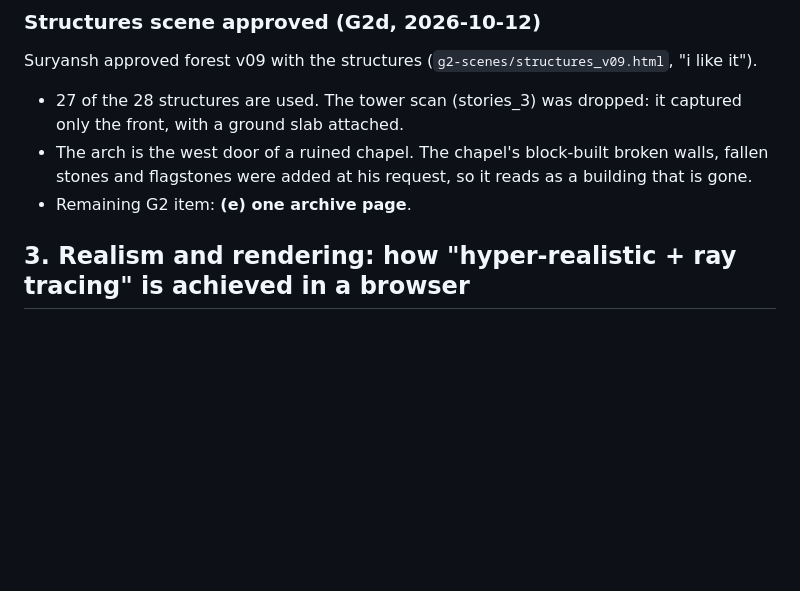
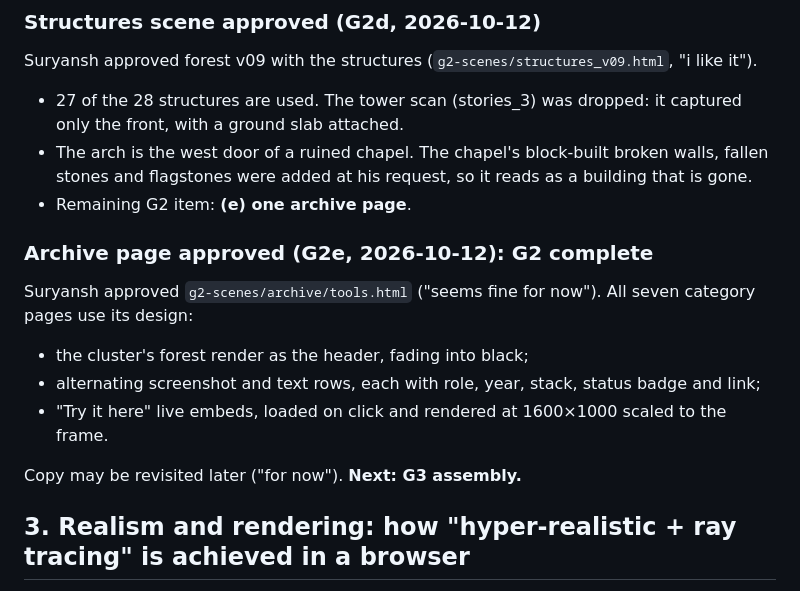
Before and after one commit to smirk-dev/Main-Website, a Markdown page: docs/revamp/BRIEF.md, the part around the change. Rendered like a GitHub page; blank space fills up the shorter version.

Commit message:
revamp BRIEF: archive page (G2e) approved; G2 complete
Co-Authored-By: Claude Opus 5.5 <noreply@anthropic.com>

```diff
--- a/docs/revamp/BRIEF.md
+++ b/docs/revamp/BRIEF.md
@@ -137,6 +137,14 @@ Suryansh approved forest v09 with the structures (`g2-scenes/structures_v09.html
 - 27 of the 28 structures are used. The tower scan (stories_3) was dropped: it captured only the front, with a ground slab attached.
 - The arch is the west door of a ruined chapel. The chapel's block-built broken walls, fallen stones and flagstones were added at his request, so it reads as a building that is gone.
 - Remaining G2 item: **(e) one archive page**.
+
+### Archive page approved (G2e, 2026-10-12): G2 complete
+Suryansh approved `g2-scenes/archive/tools.html` ("seems fine for now"). All seven category pages use its design:
+- the cluster's forest render as the header, fading into black;
+- alternating screenshot and text rows, each with role, year, stack, status badge and link;
+- "Try it here" live embeds, loaded on click and rendered at 1600×1000 scaled to the frame.
+
+Copy may be revisited later ("for now"). **Next: G3 assembly.**
 
 ## 3. Realism and rendering: how "hyper-realistic + ray tracing" is achieved in a browser
 
```
